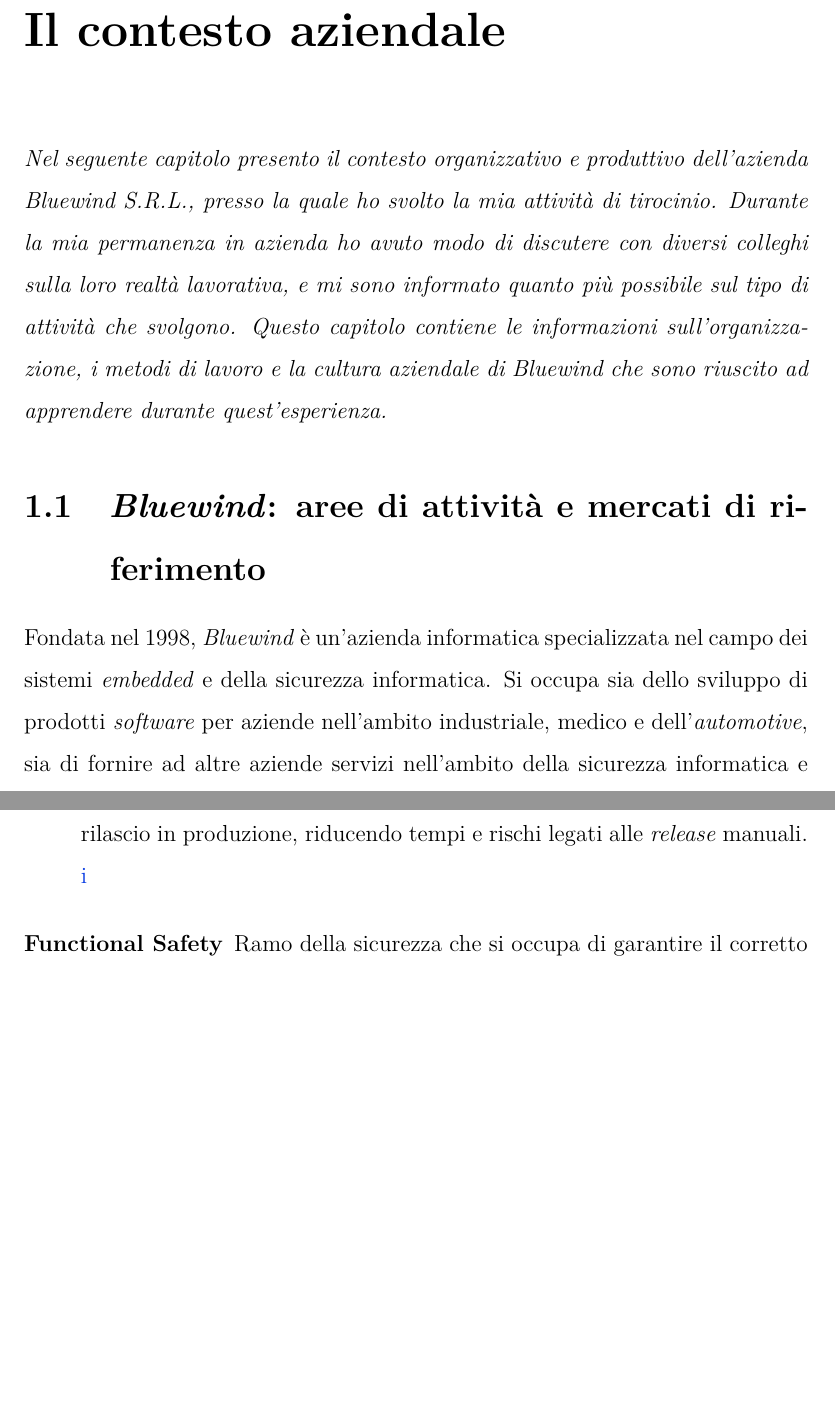
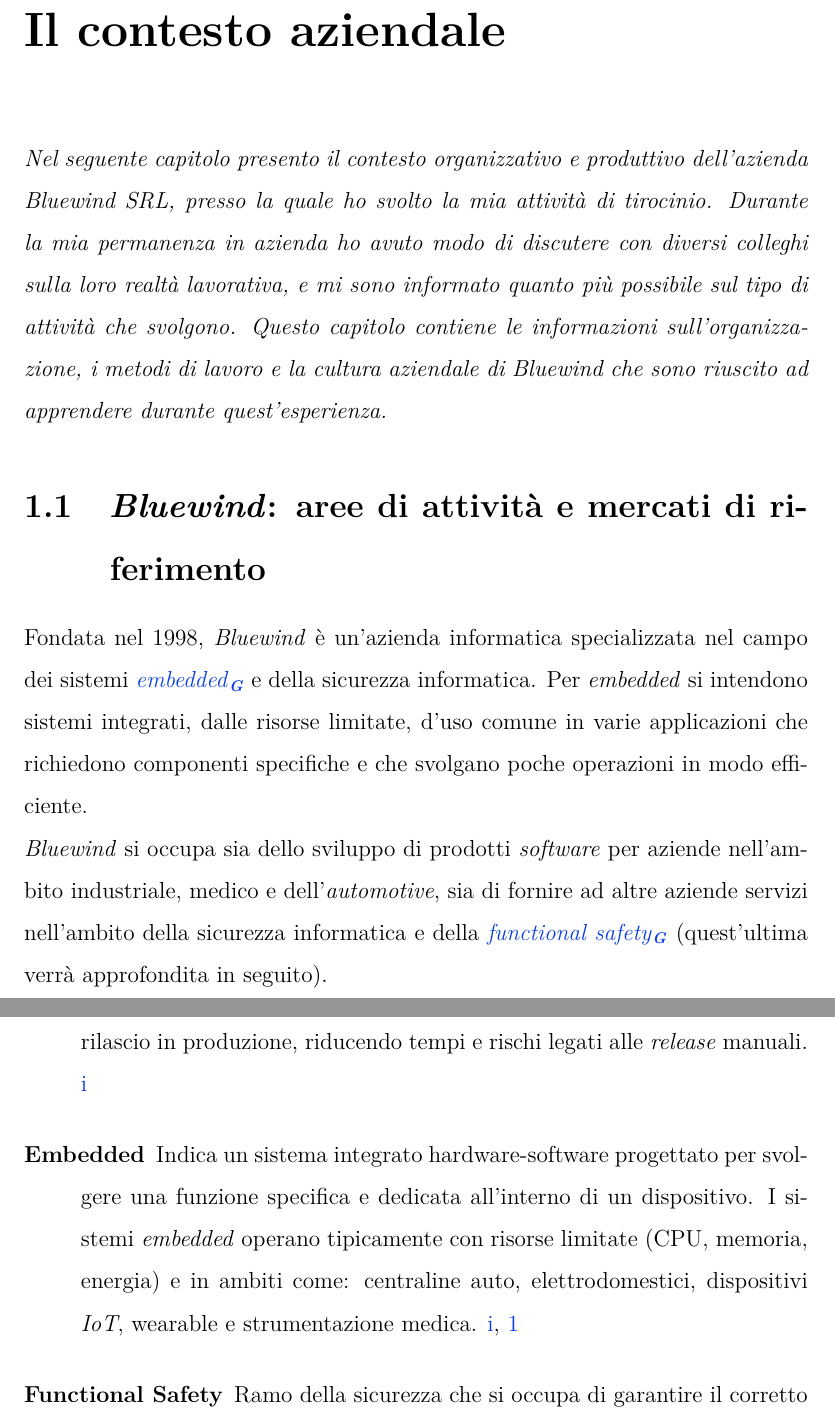
Before and after one commit to nenadkk/Tesi, a LaTeX thesis (thesis.tex, which reads chapters/1_il_contesto_aziendale.tex): two parts of pages 10 and 31 of 32, joined at a grey line, cut so that both start at the same text, the shorter picture padded with empty space. The pictures show the PDF file NenadRadulovic.pdf that the author committed with the source.

Commit message:
fatto secondo ciclo di correzioni

```diff
--- a/chapters/1_il_contesto_aziendale.tex
+++ b/chapters/1_il_contesto_aziendale.tex
@@ -1,7 +1,7 @@
 \chapter{Il contesto aziendale}
 \label{chap:introduzione}
 \noindent
-\textit{Nel seguente capitolo presento il contesto organizzativo e produttivo dell'azienda Bluewind S.R.L., presso la quale ho svolto la mia attività di tirocinio.
+\textit{Nel seguente capitolo presento il contesto organizzativo e produttivo dell'azienda Bluewind SRL, presso la quale ho svolto la mia attività di tirocinio.
 Durante la mia permanenza in azienda ho avuto modo di discutere con diversi colleghi sulla loro realtà lavorativa, e mi sono informato quanto più possibile sul tipo di attività che svolgono.
 Questo capitolo contiene le informazioni sull'organizzazione, i metodi di lavoro e la cultura aziendale di Bluewind che sono riuscito ad apprendere durante quest'esperienza.}
 \section{\textit{Bluewind}: aree di attività e mercati di riferimento}
@@ -10,8 +10,9 @@
 Descrivo le loro aree di mercato e il tipo di progetti dei quali si occupano.}\\\\
 \fi
 \noindent
-Fondata nel 1998, \textit{Bluewind} è un'azienda informatica specializzata nel campo dei sistemi \textit{embedded} e della sicurezza informatica.
-Si occupa sia dello sviluppo di prodotti \textit{software} per aziende nell'ambito industriale, medico e dell'\textit{automotive}, sia di fornire ad altre aziende servizi nell'ambito della sicurezza informatica e della \gls{func_saf_g}.\\\\
+Fondata nel 1998, \textit{Bluewind} è un'azienda informatica specializzata nel campo dei sistemi \gls{embedded_g} e della sicurezza informatica.
+Per \textit{embedded} si intendono sistemi integrati, dalle risorse limitate, d'uso comune in varie applicazioni che richiedono componenti specifiche e che svolgano poche operazioni in modo efficiente.\\
+\textit{Bluewind} si occupa sia dello sviluppo di prodotti \textit{software} per aziende nell'ambito industriale, medico e dell'\textit{automotive}, sia di fornire ad altre aziende servizi nell'ambito della sicurezza informatica e della \gls{func_saf_g} (quest'ultima verrà approfondita in seguito).\\\\
 \noindent
 Dal punto di vista dello sviluppo \textit{software}, gli anni di esperienza nel settore hanno permesso all'azienda di accumulare un bagaglio di conoscenze e competenze che, ad oggi, gli permette di occuparsi dell'intero ciclo di vita di un prodotto.
 L'azienda infatti non si occupa solo dell'implementazione del codice ma è coinvolta in tutti gli stadi del progetto:
```
Also changed, not shown: references/glossary_acronyms.tex (+2 -4 lines), NenadRadulovic.pdf, chapters/1_il_contesto_aziendale.tex (4 more changed lines).
